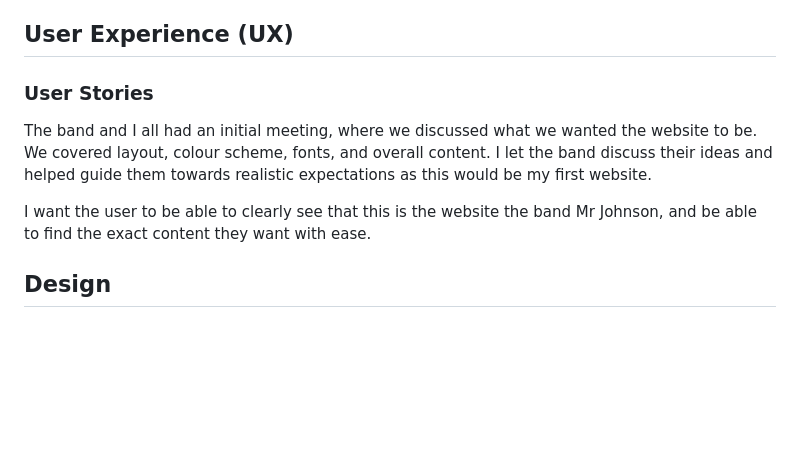
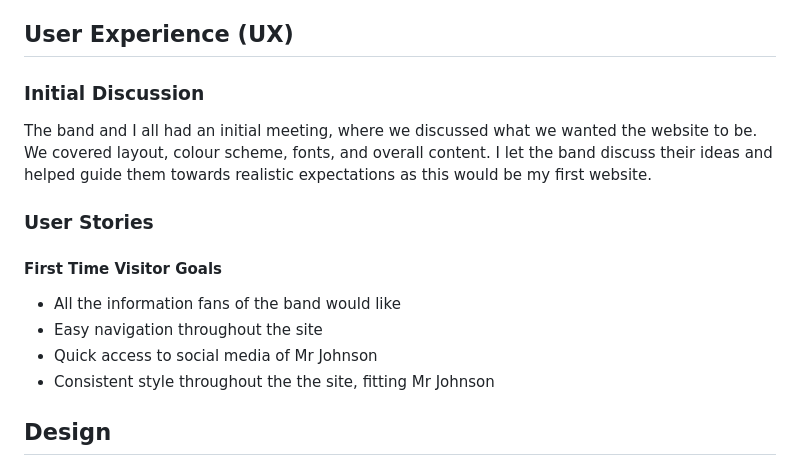
Before and after one commit to JayScarrott/mr-johnson, a Markdown page: readme/README.md, the part around the change. Rendered like a GitHub page; blank space fills up the shorter version.

Commit message:
updated ux section on readme

```diff
--- a/readme/README.md
+++ b/readme/README.md
@@ -35,12 +35,19 @@ This website was created to provide an easy way for fans of Mr Johnson to keep t
 
 ## User Experience (UX)
 
-### User Stories
+### Initial Discussion
 
 The band and I all had an initial meeting, where we discussed what we wanted the website to be. We covered layout, colour scheme, fonts, and overall content.
 I let the band discuss their ideas and helped guide them towards realistic expectations as this would be my first website.
 
-I want the user to be able to clearly see that this is the website the band Mr Johnson, and be able to find the exact content they want with ease.
+### User Stories
+
+#### First Time Visitor Goals
+
+* All the information fans of the band would like
+* Easy navigation throughout the site
+* Quick access to social media of Mr Johnson
+* Consistent style throughout the the site, fitting Mr Johnson
 
 ## Design
 
```
